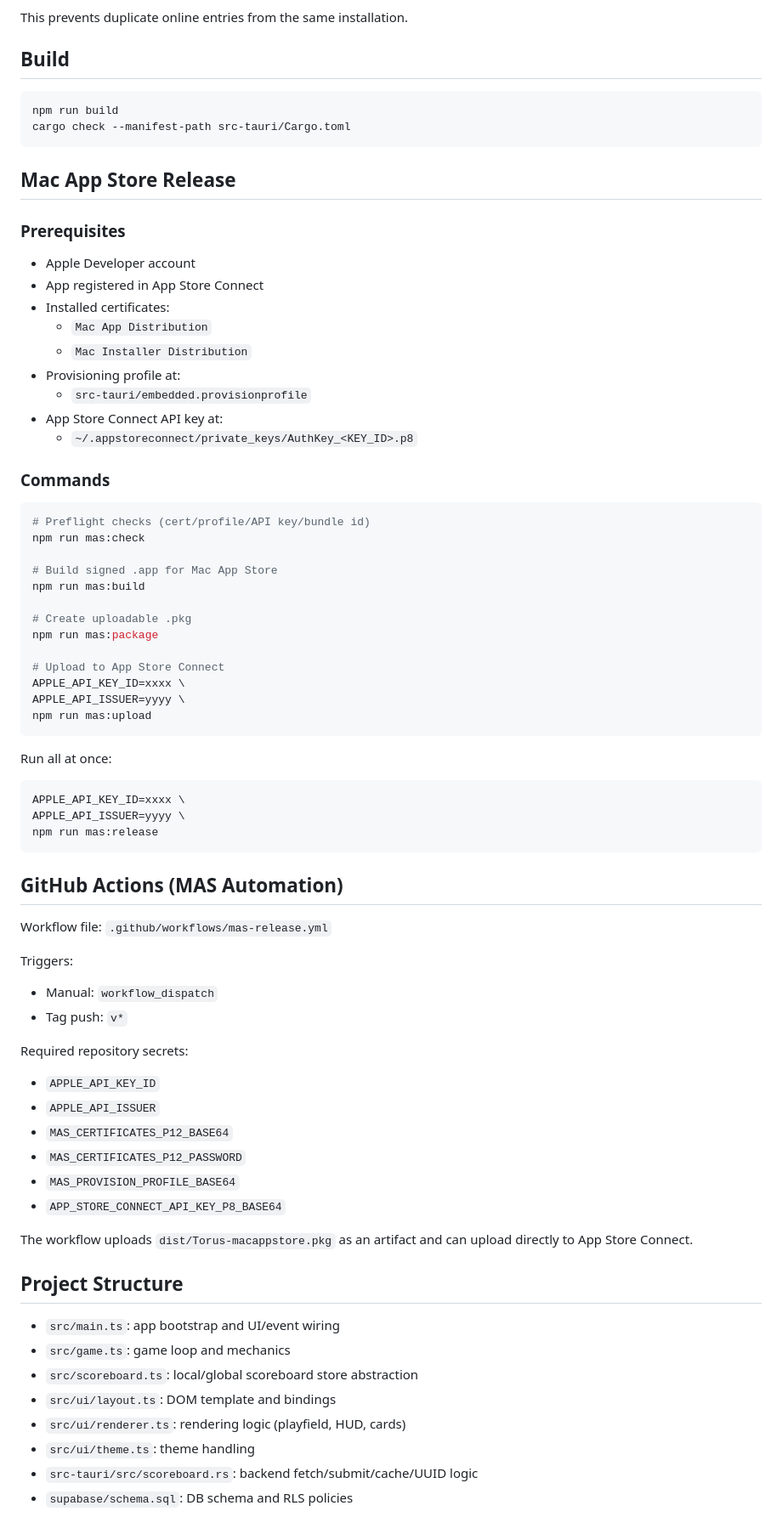
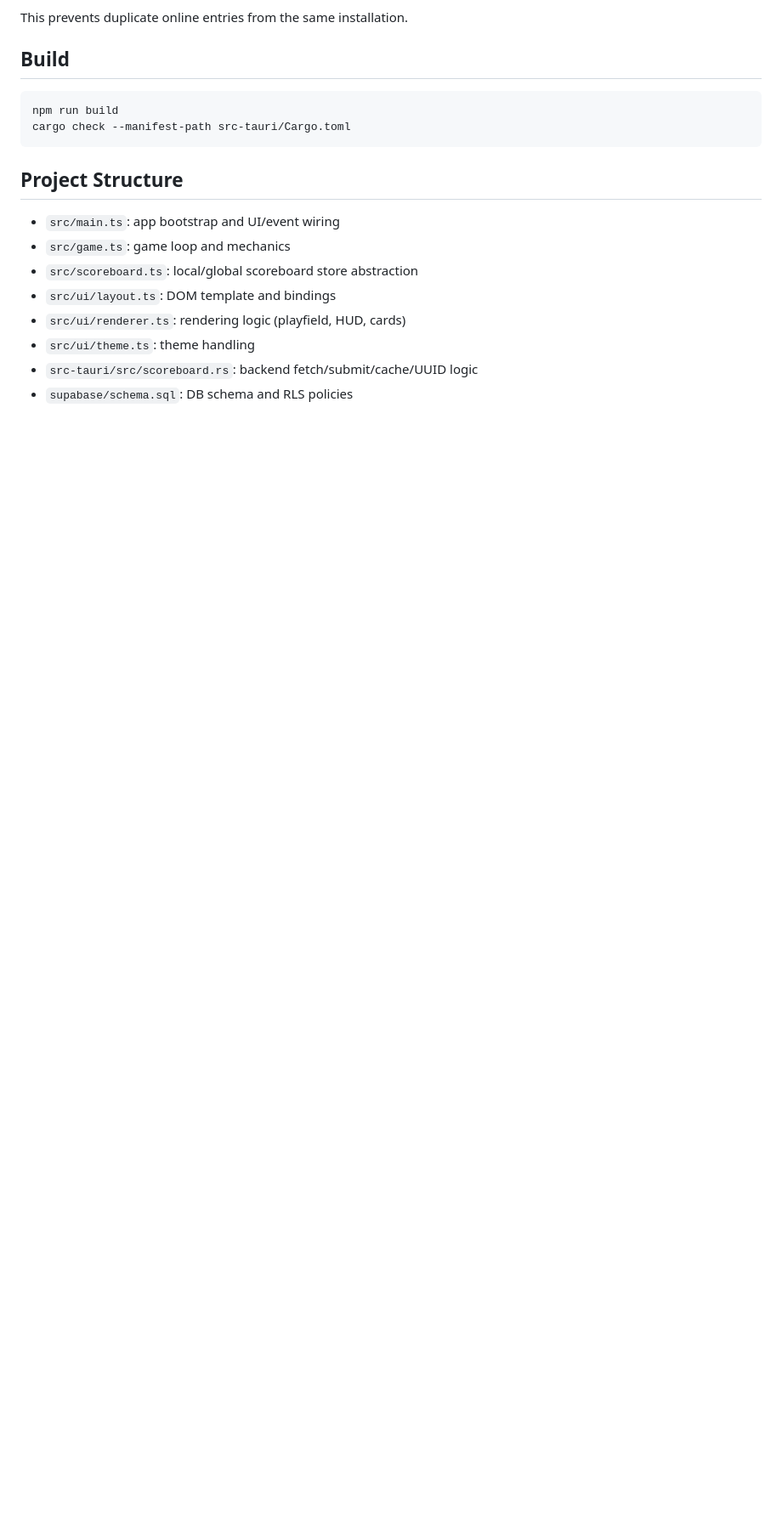
Before and after one commit to U-Keun/Torus, a Markdown page: README.md, the part around the change. Shown at 85% size. GitHub-like rendering; blank space fills up the shorter version.

Commit message:
docs: remove App Store release instructions from README

````diff
--- a/README.md
+++ b/README.md
@@ -105,66 +105,6 @@ npm run build
 cargo check --manifest-path src-tauri/Cargo.toml
 ```
 
-## Mac App Store Release
-
-### Prerequisites
-
-- Apple Developer account
-- App registered in App Store Connect
-- Installed certificates:
-  - `Mac App Distribution`
-  - `Mac Installer Distribution`
-- Provisioning profile at:
-  - `src-tauri/embedded.provisionprofile`
-- App Store Connect API key at:
-  - `~/.appstoreconnect/private_keys/AuthKey_<KEY_ID>.p8`
-
-### Commands
-
-```bash
-# Preflight checks (cert/profile/API key/bundle id)
-npm run mas:check
-
-# Build signed .app for Mac App Store
-npm run mas:build
-
-# Create uploadable .pkg
-npm run mas:package
-
-# Upload to App Store Connect
-APPLE_API_KEY_ID=xxxx \
-APPLE_API_ISSUER=yyyy \
-npm run mas:upload
-```
-
-Run all at once:
-
-```bash
-APPLE_API_KEY_ID=xxxx \
-APPLE_API_ISSUER=yyyy \
-npm run mas:release
-```
-
-## GitHub Actions (MAS Automation)
-
-Workflow file: `.github/workflows/mas-release.yml`
-
-Triggers:
-
-- Manual: `workflow_dispatch`
-- Tag push: `v*`
-
-Required repository secrets:
-
-- `APPLE_API_KEY_ID`
-- `APPLE_API_ISSUER`
-- `MAS_CERTIFICATES_P12_BASE64`
-- `MAS_CERTIFICATES_P12_PASSWORD`
-- `MAS_PROVISION_PROFILE_BASE64`
-- `APP_STORE_CONNECT_API_KEY_P8_BASE64`
-
-The workflow uploads `dist/Torus-macappstore.pkg` as an artifact and can upload directly to App Store Connect.
-
 ## Project Structure
 
 - `src/main.ts`: app bootstrap and UI/event wiring
````
